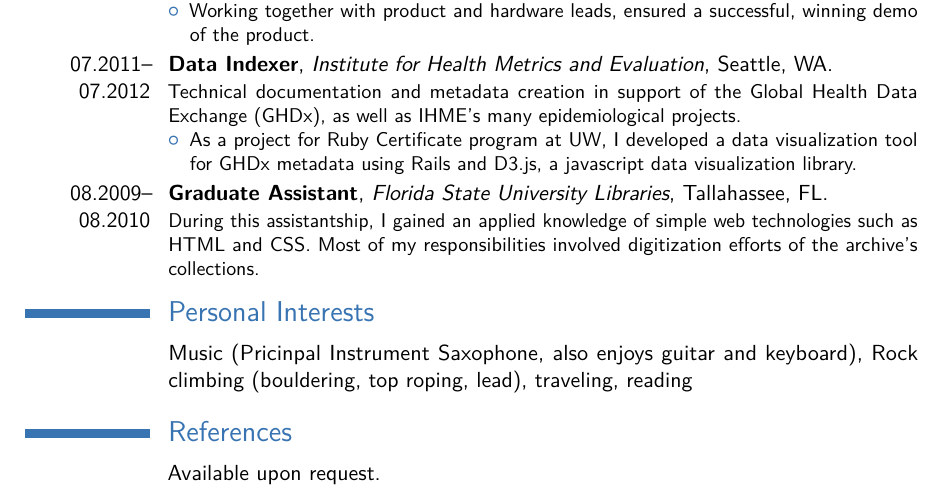
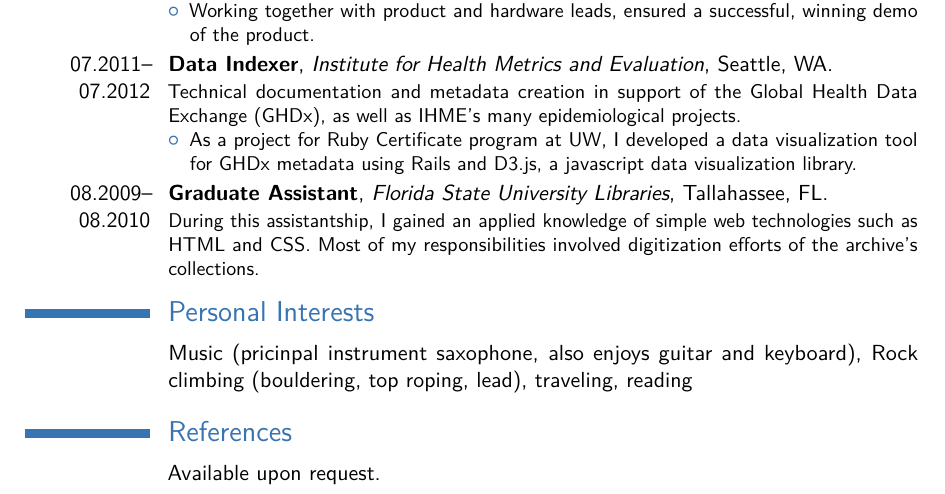
Before and after one commit to CrossTheStreams/resume, a LaTeX CV (resume.tex): part of page 2 of 2, cut so that both start at the same text. Compiled offline with pdfLaTeX.

Commit message:
another typo

```diff
--- a/resume.tex
+++ b/resume.tex
@@ -113,7 +113,7 @@ Detailed achievements:%
 \cventry{08.2009--08.2010}{Graduate Assistant}{Florida State University Libraries}{Tallahassee, FL}{}{During this assistantship, I gained an applied knowledge of simple web technologies such as HTML and CSS. Most of my responsibilities involved digitization efforts of the archive’s collections.}
 
 \section{Personal Interests}
-\cvitem{}{Music (Pricinpal Instrument Saxophone, also enjoys guitar and keyboard), Rock climbing (bouldering, top roping, lead), traveling, reading}
+\cvitem{}{Music (pricinpal instrument saxophone, also enjoys guitar and keyboard), Rock climbing (bouldering, top roping, lead), traveling, reading}
 
 \section{References}
 \cvitem{}{Available upon request.}
```
